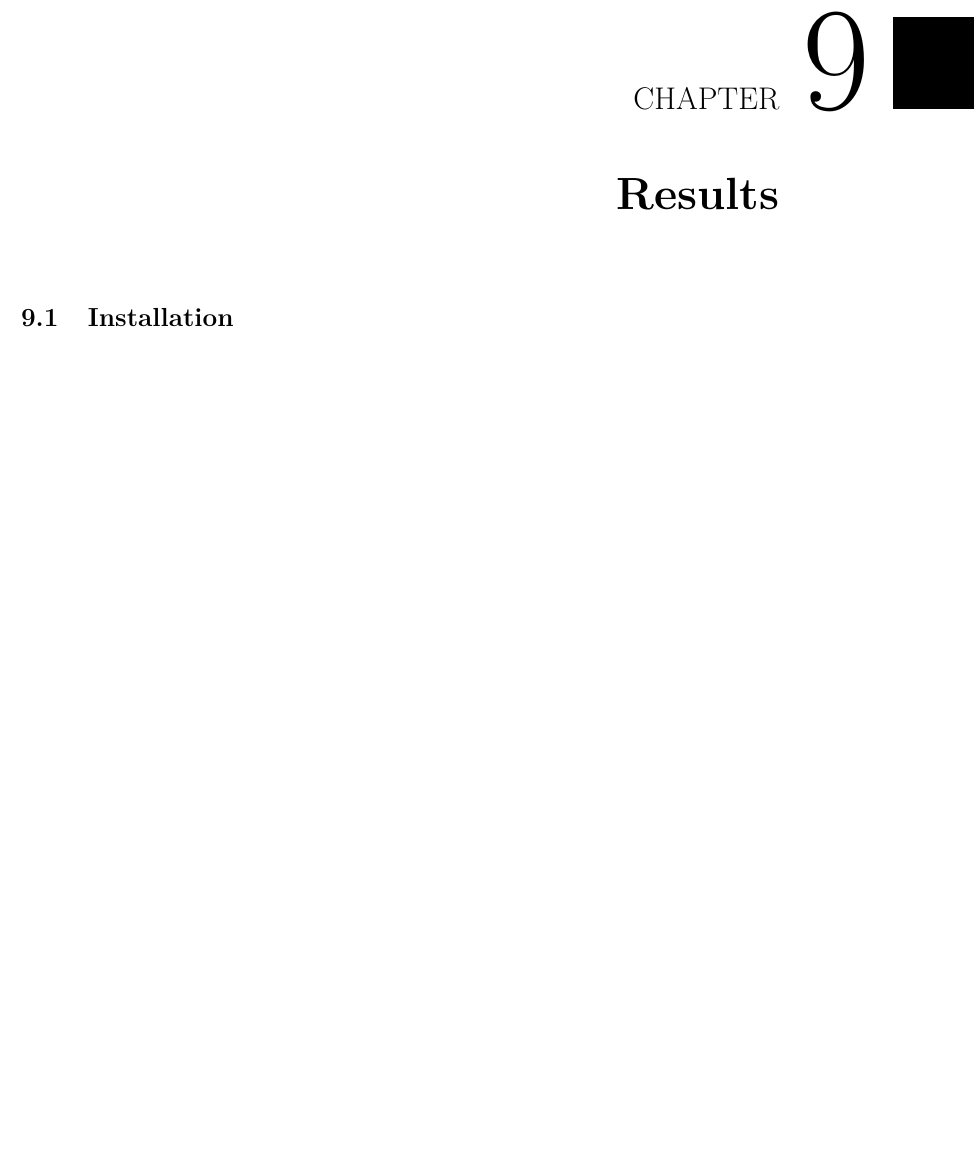
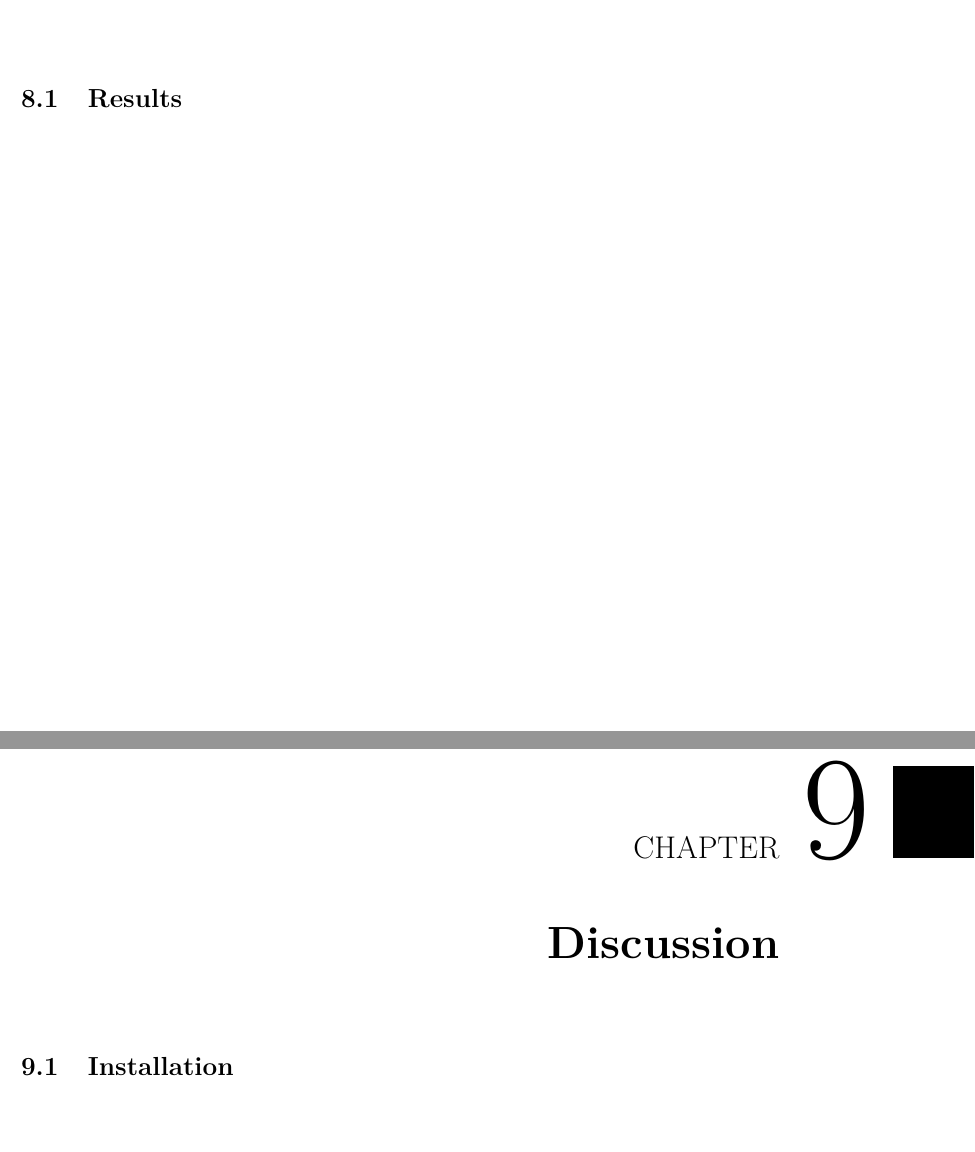
Before and after one commit to simonmulser/master-thesis, a LaTeX thesis (thesis/thesis.tex, which reads thesis/chapters/results.tex, thesis/chapters/simulation.tex): part of page 37 of 64 before the commit and two parts of pages 35 and 37 of 62 after it, the two joined at a grey line, cut at the place of the change, the shorter picture padded with empty space. Compiled offline with pdfLaTeX.

Commit message:
move results into simulation chapter

```diff
--- a/thesis/chapters/results.tex
+++ /dev/null
@@ -1 +0,0 @@
-\section{Installation}
--- /dev/null
+++ b/thesis/chapters/simulation.tex
@@ -0,0 +1 @@
+\section{Results}
--- a/thesis/thesis.tex
+++ b/thesis/thesis.tex
@@ -152,9 +152,6 @@
 \chapter{Simulation of selfish mining strategies}
 \input{chapters/simulation}
 
-\chapter{Results}
-\input{chapters/results}
-
 \chapter{Discussion}
 \input{chapters/discussion}
 
```
